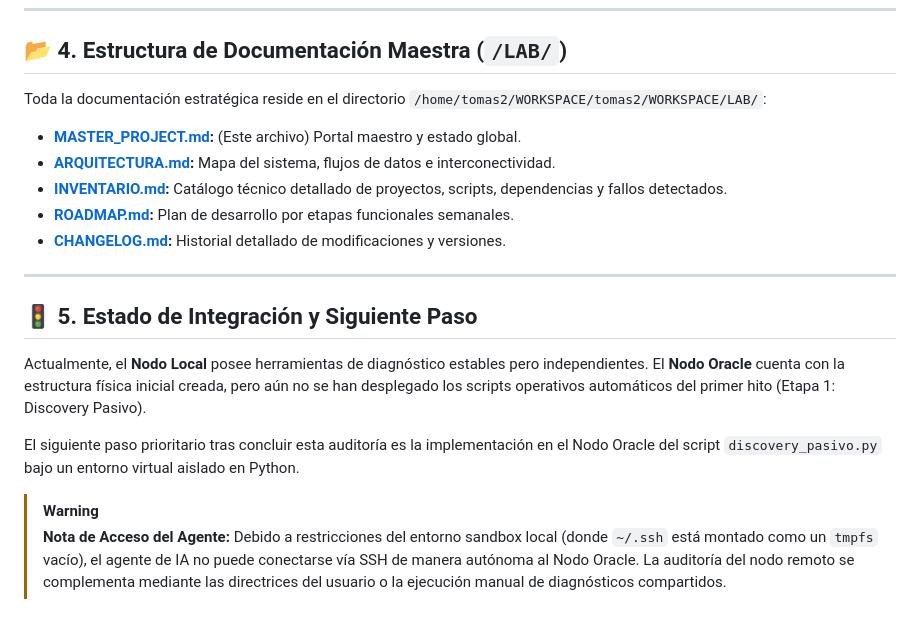
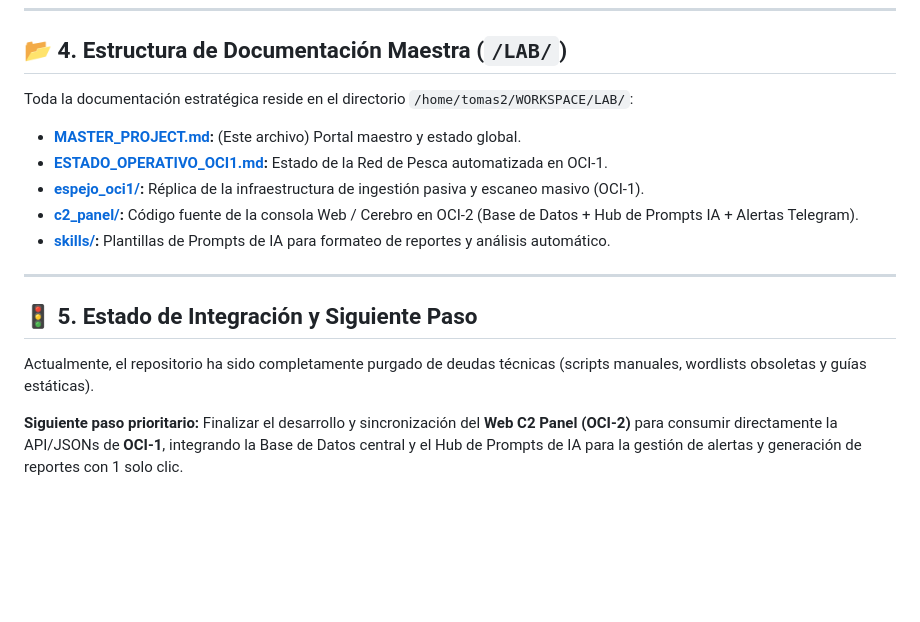
Before and after one commit to BestiaTantrica/hacker_lab, a Markdown page: MASTER_PROJECT.md, the part around the change. Rendered like a GitHub page; blank space fills up the shorter version.

Commit message:
docs: actualizar MASTER_PROJECT.md con nueva arquitectura OCI1/OCI2 tras la purga

```diff
--- a/MASTER_PROJECT.md
+++ b/MASTER_PROJECT.md
@@ -45,19 +45,17 @@ El laboratorio se divide físicamente en dos entornos de ejecución:
 ---
 
 ## 📂 4. Estructura de Documentación Maestra (`/LAB/`)
-Toda la documentación estratégica reside en el directorio `/home/tomas2/WORKSPACE/tomas2/WORKSPACE/LAB/`:
-- **[MASTER_PROJECT.md](file:///home/tomas2/WORKSPACE/tomas2/WORKSPACE/LAB/MASTER_PROJECT.md):** (Este archivo) Portal maestro y estado global.
-- **[ARQUITECTURA.md](file:///home/tomas2/WORKSPACE/tomas2/WORKSPACE/LAB/ARQUITECTURA.md):** Mapa del sistema, flujos de datos e interconectividad.
-- **[INVENTARIO.md](file:///home/tomas2/WORKSPACE/tomas2/WORKSPACE/LAB/INVENTARIO.md):** Catálogo técnico detallado de proyectos, scripts, dependencias y fallos detectados.
-- **[ROADMAP.md](file:///home/tomas2/WORKSPACE/tomas2/WORKSPACE/LAB/ROADMAP.md):** Plan de desarrollo por etapas funcionales semanales.
-- **[CHANGELOG.md](file:///home/tomas2/WORKSPACE/tomas2/WORKSPACE/LAB/CHANGELOG.md):** Historial detallado de modificaciones y versiones.
+Toda la documentación estratégica reside en el directorio `/home/tomas2/WORKSPACE/LAB/`:
+- **[MASTER_PROJECT.md](file:///home/tomas2/WORKSPACE/LAB/MASTER_PROJECT.md):** (Este archivo) Portal maestro y estado global.
+- **[ESTADO_OPERATIVO_OCI1.md](file:///home/tomas2/WORKSPACE/LAB/ESTADO_OPERATIVO_OCI1.md):** Estado de la Red de Pesca automatizada en OCI-1.
+- **[espejo_oci1/](file:///home/tomas2/WORKSPACE/LAB/espejo_oci1/):** Réplica de la infraestructura de ingestión pasiva y escaneo masivo (OCI-1).
+- **[c2_panel/](file:///home/tomas2/WORKSPACE/LAB/c2_panel/):** Código fuente de la consola Web / Cerebro en OCI-2 (Base de Datos + Hub de Prompts IA + Alertas Telegram).
+- **[skills/](file:///home/tomas2/WORKSPACE/LAB/skills/):** Plantillas de Prompts de IA para formateo de reportes y análisis automático.
 
 ---
 
 ## 🚦 5. Estado de Integración y Siguiente Paso
-Actualmente, el **Nodo Local** posee herramientas de diagnóstico estables pero independientes. El **Nodo Oracle** cuenta con la estructura física inicial creada, pero aún no se han desplegado los scripts operativos automáticos del primer hito (Etapa 1: Discovery Pasivo).
+Actualmente, el repositorio ha sido completamente purgado de deudas técnicas (scripts manuales, wordlists obsoletas y guías estáticas).
 
-El siguiente paso prioritario tras concluir esta auditoría es la implementación en el Nodo Oracle del script `discovery_pasivo.py` bajo un entorno virtual aislado en Python.
-
-> [!WARNING]
-> **Nota de Acceso del Agente:** Debido a restricciones del entorno sandbox local (donde `~/.ssh` está montado como un `tmpfs` vacío), el agente de IA no puede conectarse vía SSH de manera autónoma al Nodo Oracle. La auditoría del nodo remoto se complementa mediante las directrices del usuario o la ejecución manual de diagnósticos compartidos.
+**Siguiente paso prioritario:**
+Finalizar el desarrollo y sincronización del **Web C2 Panel (OCI-2)** para consumir directamente la API/JSONs de **OCI-1**, integrando la Base de Datos central y el Hub de Prompts de IA para la gestión de alertas y generación de reportes con 1 solo clic.
```
